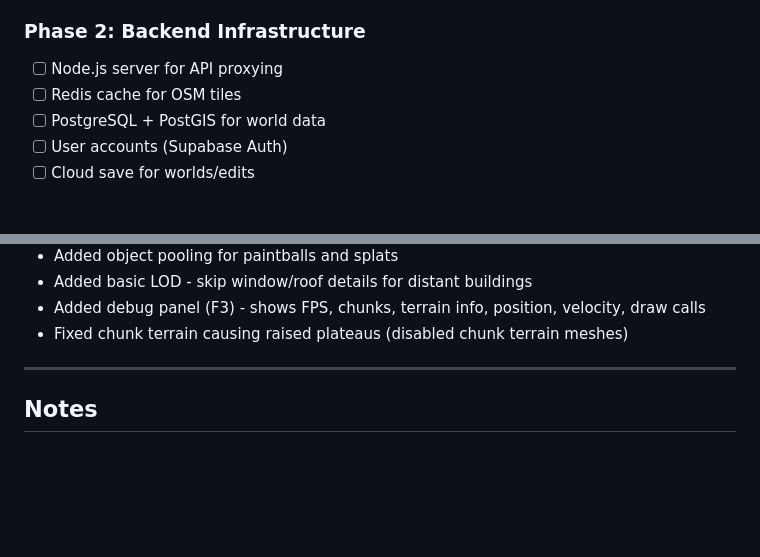
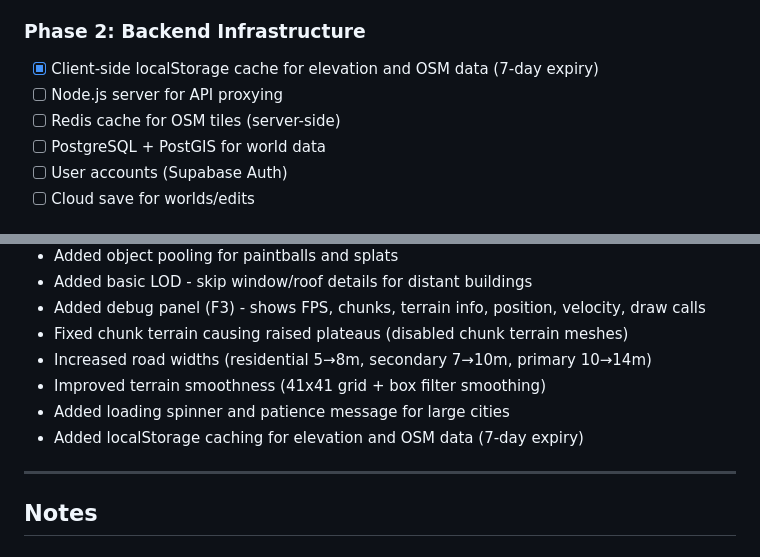
Before and after one commit to Stonewallkid/Kylito-s-Way, a Markdown page: DEVMAP.md, 2 parts joined by grey strips. Drawn GitHub-style; blank space fills up the shorter version.

Commit message:
Update DEVMAP with session progress

```diff
--- a/DEVMAP.md
+++ b/DEVMAP.md
@@ -71,8 +71,9 @@
 - [ ] Web Workers for OSM parsing
 
 ### Phase 2: Backend Infrastructure
+- [x] Client-side localStorage cache for elevation and OSM data (7-day expiry)
 - [ ] Node.js server for API proxying
-- [ ] Redis cache for OSM tiles
+- [ ] Redis cache for OSM tiles (server-side)
 - [ ] PostgreSQL + PostGIS for world data
 - [ ] User accounts (Supabase Auth)
 - [ ] Cloud save for worlds/edits
@@ -166,6 +167,10 @@
 - Added basic LOD - skip window/roof details for distant buildings
 - Added debug panel (F3) - shows FPS, chunks, terrain info, position, velocity, draw calls
 - Fixed chunk terrain causing raised plateaus (disabled chunk terrain meshes)
+- Increased road widths (residential 5→8m, secondary 7→10m, primary 10→14m)
+- Improved terrain smoothness (41x41 grid + box filter smoothing)
+- Added loading spinner and patience message for large cities
+- Added localStorage caching for elevation and OSM data (7-day expiry)
 
 ---
 
```
